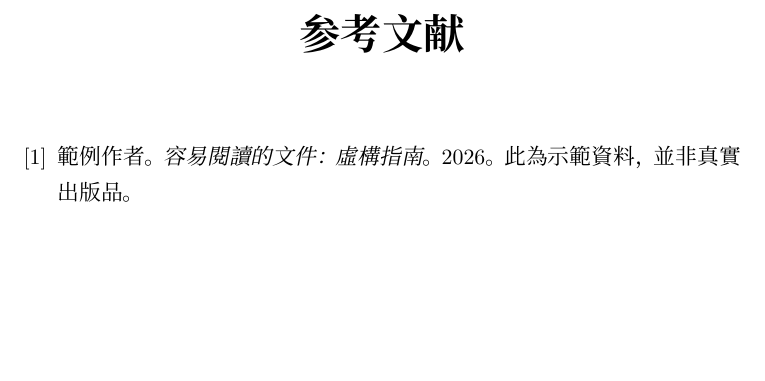
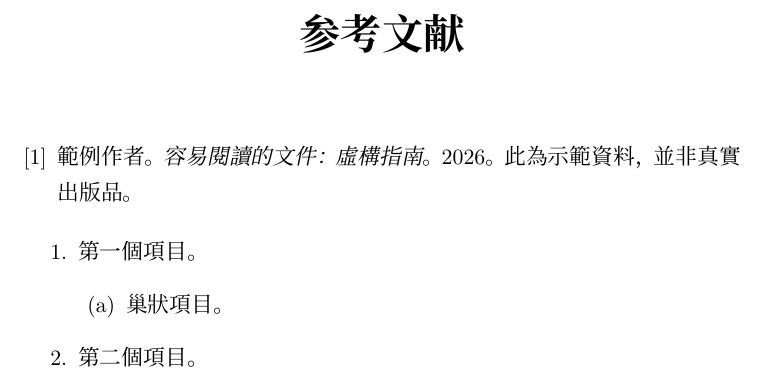
Before and after one commit to Darrin-Lin/latex-structure-highlight, a LaTeX problem sheet (examples/sample-zh-TW.tex): part of page 6 of 6, cut so that both start at the same text, the shorter picture padded with empty space. Compiled offline with XeLaTeX; a missing font is replaced by an installed copy or a similar font.

Commit message:
docs: describe enumeration previews with bilingual examples

```diff
--- a/examples/sample-zh-TW.tex
+++ b/examples/sample-zh-TW.tex
@@ -117,4 +117,13 @@ for index, value in enumerate(normalized):
   範例作者。\emph{容易閱讀的文件：虛構指南}。2026。
   此為示範資料，並非真實出版品。
 \end{thebibliography}
+
+\begin{enumerate}
+  \item 第一個項目。\label{item:first}
+  \begin{enumerate}
+    \item 巢狀項目。
+  \end{enumerate}
+  \item 第二個項目。
+\end{enumerate}
+
 \end{document}
```
Also changed, not shown: README.zh-TW.md (+4 -0 lines), examples/sample-en.tex (+9 -0 lines), README.md.
